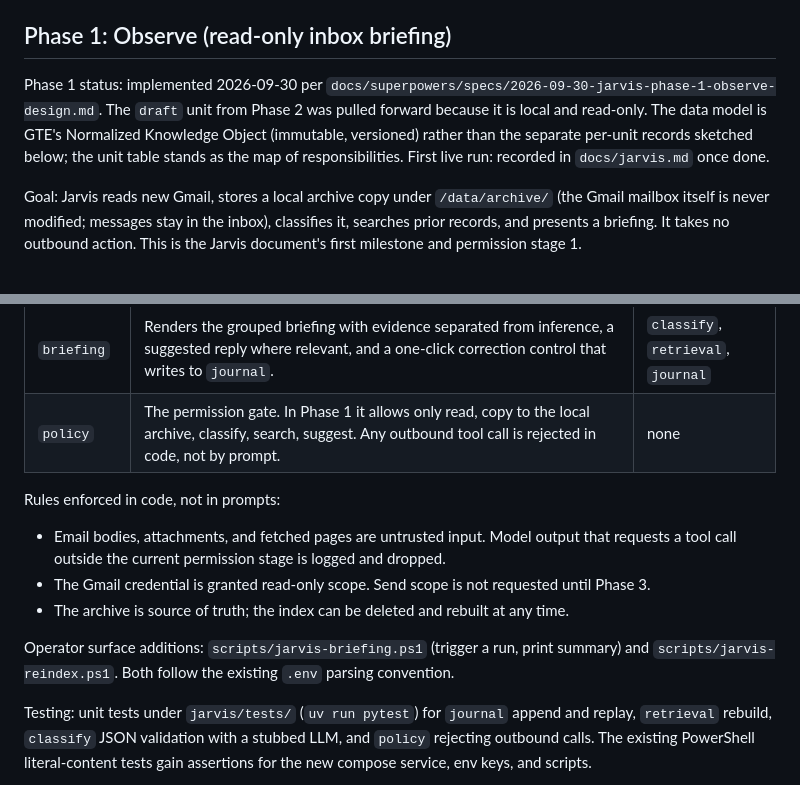
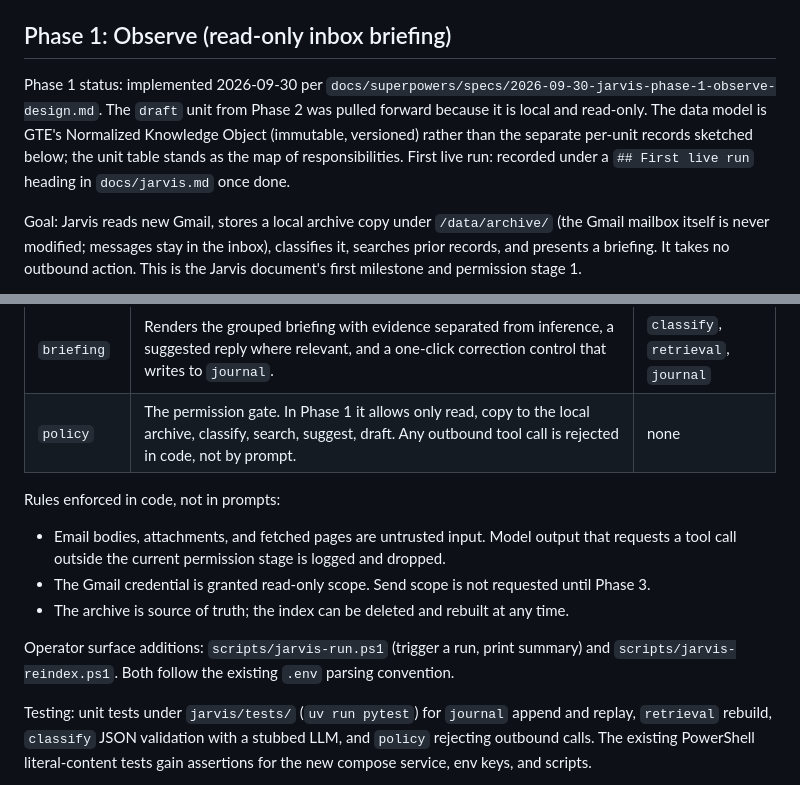
Before and after one commit to conradstorz/HPZ440_LLM, a Markdown page: docs/roadmap.md, 2 parts joined by grey strips. GitHub-like rendering.

```diff
--- a/docs/roadmap.md
+++ b/docs/roadmap.md
@@ -62,7 +62,7 @@ Decisions this phase resolves: model file and quantization; acceptable latency f
 
 ## Phase 1: Observe (read-only inbox briefing)
 
-Phase 1 status: implemented 2026-09-30 per `docs/superpowers/specs/2026-09-30-jarvis-phase-1-observe-design.md`. The `draft` unit from Phase 2 was pulled forward because it is local and read-only. The data model is GTE's Normalized Knowledge Object (immutable, versioned) rather than the separate per-unit records sketched below; the unit table stands as the map of responsibilities. First live run: recorded in `docs/jarvis.md` once done.
+Phase 1 status: implemented 2026-09-30 per `docs/superpowers/specs/2026-09-30-jarvis-phase-1-observe-design.md`. The `draft` unit from Phase 2 was pulled forward because it is local and read-only. The data model is GTE's Normalized Knowledge Object (immutable, versioned) rather than the separate per-unit records sketched below; the unit table stands as the map of responsibilities. First live run: recorded under a `## First live run` heading in `docs/jarvis.md` once done.
 
 Goal: Jarvis reads new Gmail, stores a local archive copy under `/data/archive/` (the Gmail mailbox itself is never modified; messages stay in the inbox), classifies it, searches prior records, and presents a briefing. It takes no outbound action. This is the Jarvis document's first milestone and permission stage 1.
 
@@ -80,7 +80,7 @@ Internal units, each independently testable:
 | `classify` | Given a captured message plus retrieved evidence, ask `llm-api` for sender, topic, requested action, deadline, priority, and one of four groups: Needs your decision, Reply suggested, For your information, Likely noise. Output is structured JSON validated in code. | `llm-api`, `retrieval` |
 | `retrieval` | SQLite full-text index over archived mail and documents, rebuildable from `/data/archive/`. Returns source-linked evidence. | filesystem |
 | `briefing` | Renders the grouped briefing with evidence separated from inference, a suggested reply where relevant, and a one-click correction control that writes to `journal`. | `classify`, `retrieval`, `journal` |
-| `policy` | The permission gate. In Phase 1 it allows only read, copy to the local archive, classify, search, suggest. Any outbound tool call is rejected in code, not by prompt. | none |
+| `policy` | The permission gate. In Phase 1 it allows only read, copy to the local archive, classify, search, suggest, draft. Any outbound tool call is rejected in code, not by prompt. | none |
 
 Rules enforced in code, not in prompts:
 
@@ -88,7 +88,7 @@ Rules enforced in code, not in prompts:
 - The Gmail credential is granted read-only scope. Send scope is not requested until Phase 3.
 - The archive is source of truth; the index can be deleted and rebuilt at any time.
 
-Operator surface additions: `scripts/jarvis-briefing.ps1` (trigger a run, print summary) and `scripts/jarvis-reindex.ps1`. Both follow the existing `.env` parsing convention.
+Operator surface additions: `scripts/jarvis-run.ps1` (trigger a run, print summary) and `scripts/jarvis-reindex.ps1`. Both follow the existing `.env` parsing convention.
 
 Testing: unit tests under `jarvis/tests/` (`uv run pytest`) for `journal` append and replay, `retrieval` rebuild, `classify` JSON validation with a stubbed LLM, and `policy` rejecting outbound calls. The existing PowerShell literal-content tests gain assertions for the new compose service, env keys, and scripts.
 
```
Also changed, not shown: other parts of docs/roadmap.md (+1 -1 lines), CLAUDE.md (+4 -4 lines), docs/jarvis.md (+1 -1 lines).
